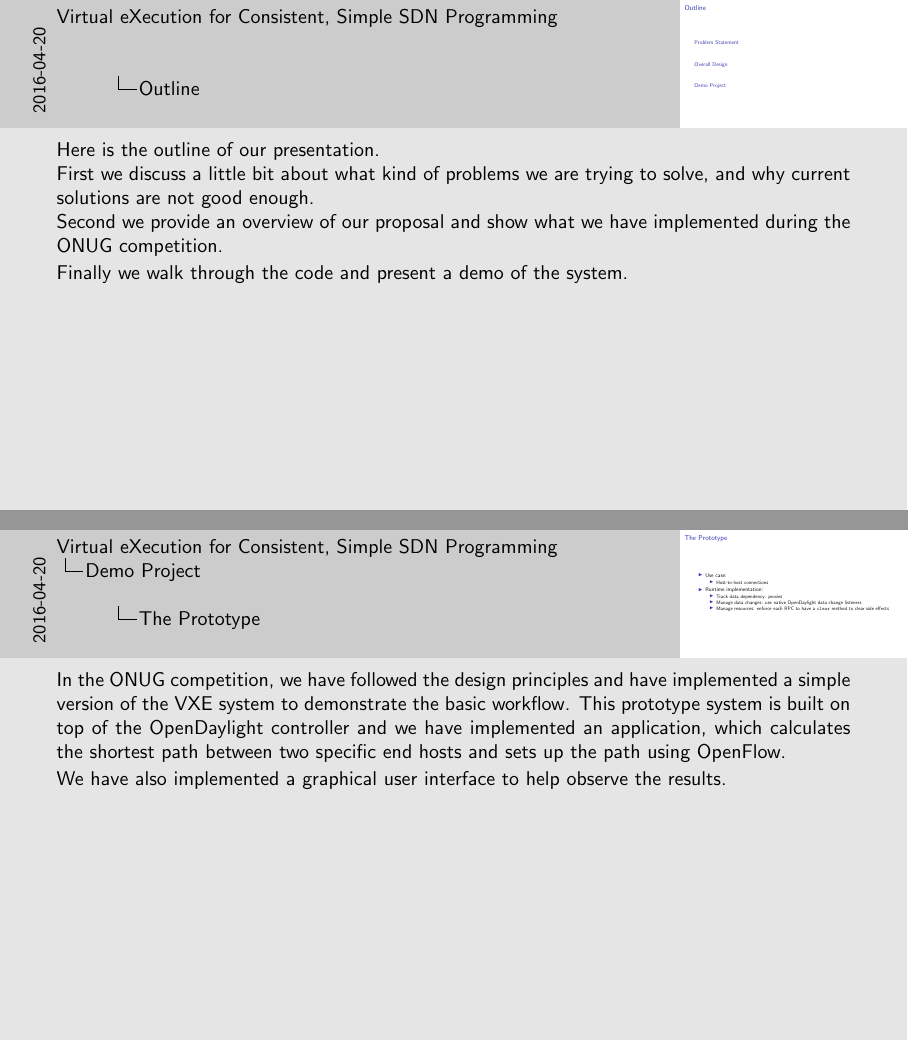
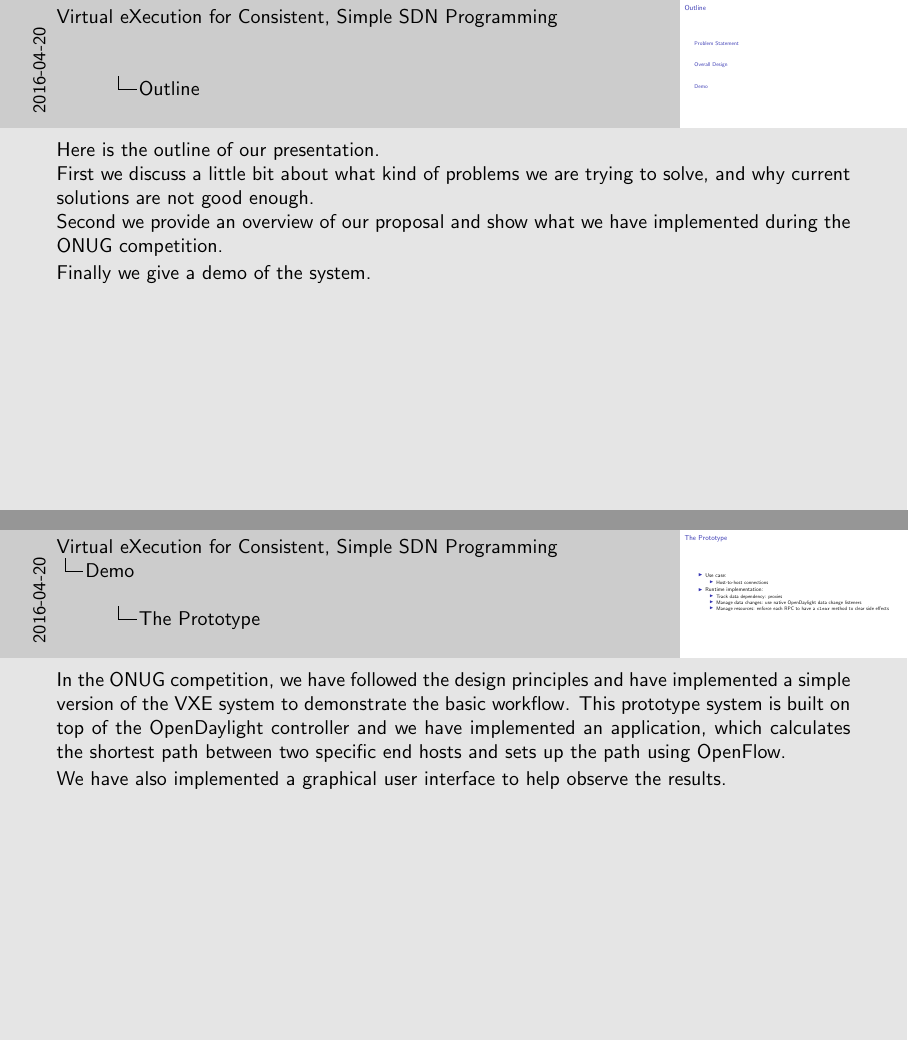
Before and after one commit to snlab/vxe, LaTeX slides (doc/vxe-presentation.tex): pages 4 and 16 of 19, joined at a grey line. Compiled offline with pdfLaTeX.

Commit message:
Make small changes
Signed-off-by: Kai Gao <godrickk@gmail.com>

```diff
--- a/doc/vxe-presentation.tex
+++ b/doc/vxe-presentation.tex
@@ -45,7 +45,7 @@
 		Second we provide an overview of our proposal and show what we have
 		implemented during the ONUG competition.
 
-		Finally we walk through the code and present a demo of the system.
+		Finally we give a demo of the system.
 	}
 \end{frame}
 
@@ -200,7 +200,7 @@
 	\end{itemize}
 \end{frame}
 
-\section{Demo Project}
+\section{Demo}
 
 \begin{frame}{The Prototype}
 
```
Also changed, not shown: doc/vxe-presentation.pdf.
